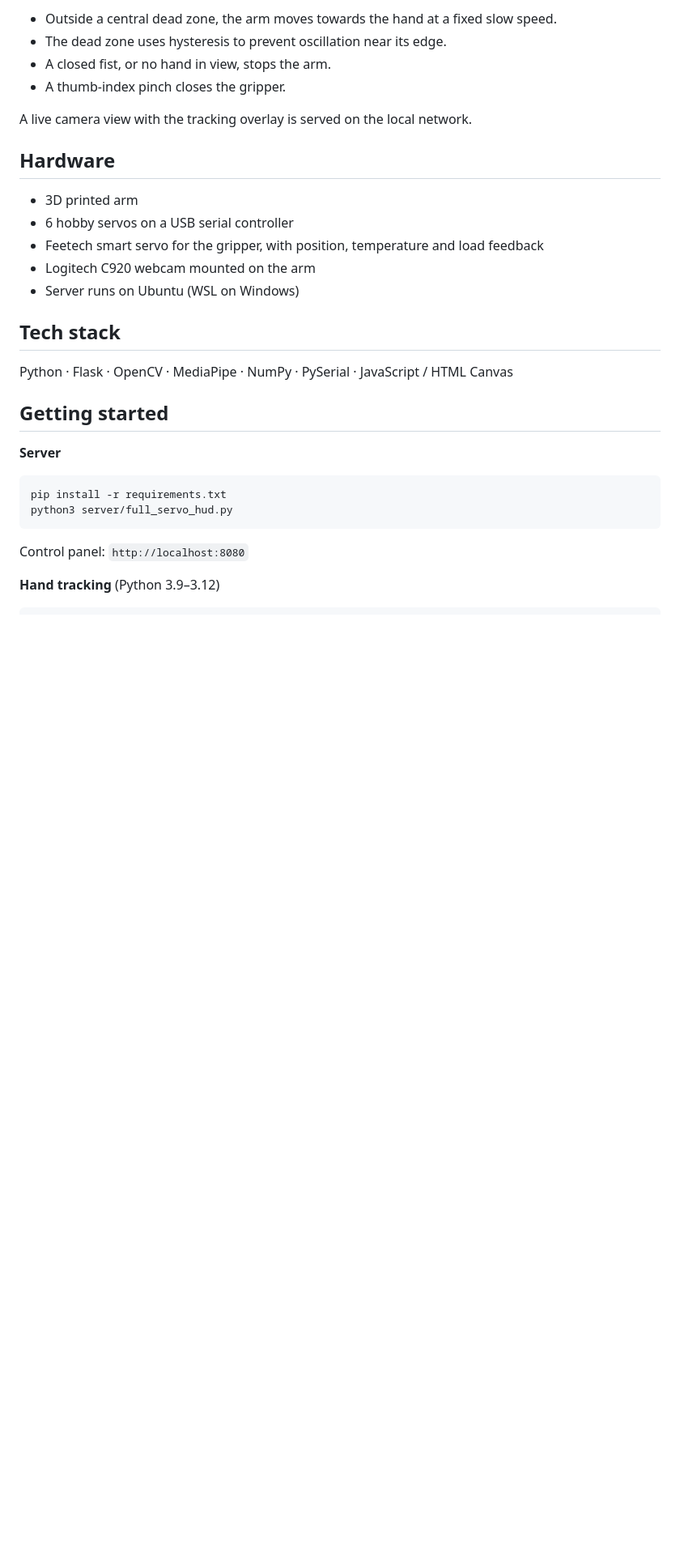
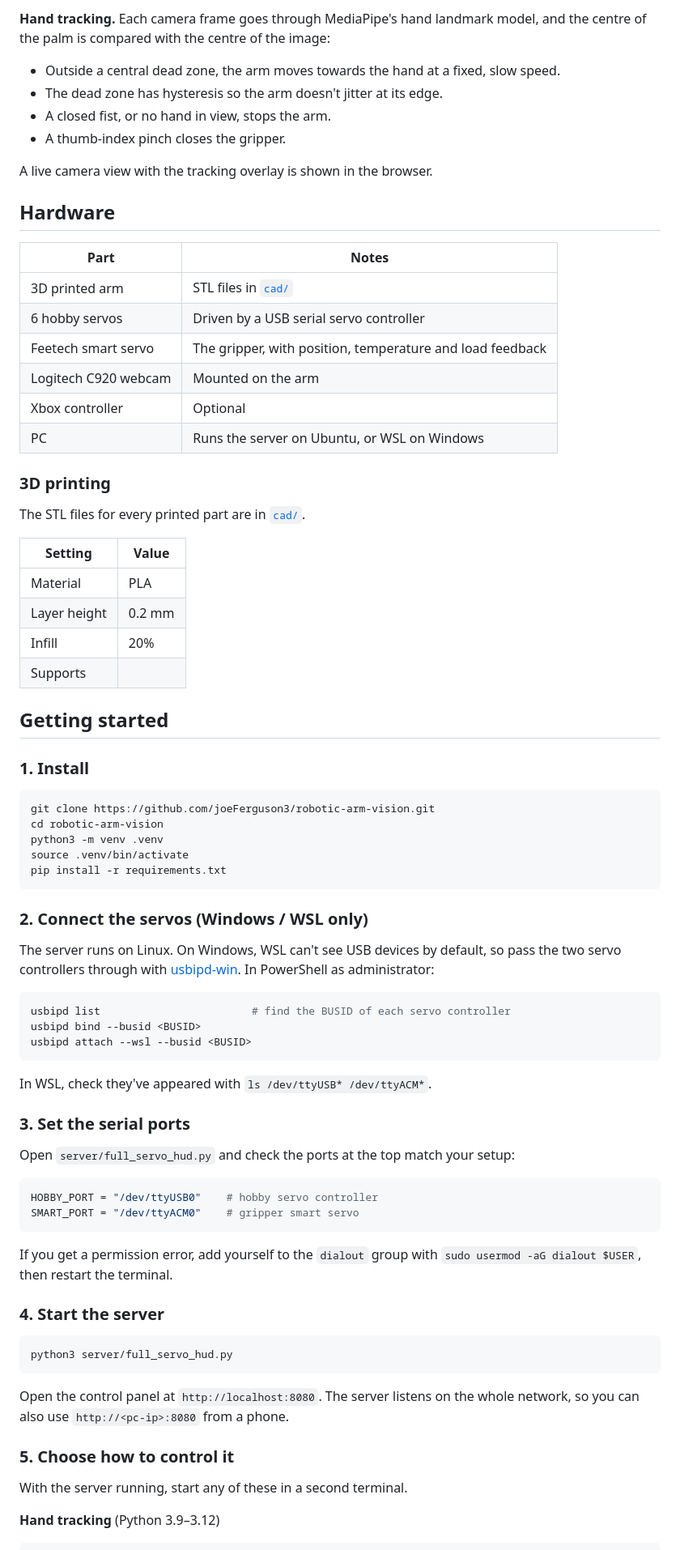
Before and after one commit to Fblackler/robotic-arm, a Markdown page: README.md, the part around one of its changes. Shown at 81% size. GitHub-like rendering; blank space fills up the shorter version.

````diff
--- a/README.md
+++ b/README.md
@@ -23,31 +48,82 @@ All control goes through a single Flask server (`full_servo_hud.py`), the only c
 
-- Outside a central dead zone, the arm moves towards the hand at a fixed slow speed.
-- The dead zone uses hysteresis to prevent oscillation near its edge.
+**Hand tracking.** Each camera frame goes through MediaPipe's hand landmark model, and the centre of the palm is compared with the centre of the image:
+
+- Outside a central dead zone, the arm moves towards the hand at a fixed, slow speed.
+- The dead zone has hysteresis so the arm doesn't jitter at its edge.
 - A closed fist, or no hand in view, stops the arm.
 - A thumb-index pinch closes the gripper.
 
-A live camera view with the tracking overlay is served on the local network.
+A live camera view with the tracking overlay is shown in the browser.
 
 ## Hardware
 
-- 3D printed arm
-- 6 hobby servos on a USB serial controller
-- Feetech smart servo for the gripper, with position, temperature and load feedback
-- Logitech C920 webcam mounted on the arm
-- Server runs on Ubuntu (WSL on Windows)
+| Part | Notes |
+|---|---|
+| 3D printed arm | STL files in [`cad/`](cad/) |
+| 6 hobby servos | Driven by a USB serial servo controller |
+| Feetech smart servo | The gripper, with position, temperature and load feedback |
+| Logitech C920 webcam | Mounted on the arm |
+| Xbox controller | Optional |
+| PC | Runs the server on Ubuntu, or WSL on Windows |
 
-## Tech stack
+### 3D printing
 
-Python · Flask · OpenCV · MediaPipe · NumPy · PySerial · JavaScript / HTML Canvas
+The STL files for every printed part are in [`cad/`](cad/).
+
+<!-- Fill in: material, layer height, infill, supports, and anything that needs extra care (e.g. the gripper) -->
+| Setting | Value |
+|---|---|
+| Material | PLA |
+| Layer height | 0.2 mm |
+| Infill | 20% |
+| Supports | |
 
 ## Getting started
 
-**Server**
+### 1. Install
+
 ```bash
+git clone https://github.com/joeFerguson3/robotic-arm-vision.git
+cd robotic-arm-vision
+python3 -m venv .venv
+source .venv/bin/activate
 pip install -r requirements.txt
+```
+
+### 2. Connect the servos (Windows / WSL only)
+
+The server runs on Linux. On Windows, WSL can't see USB devices by default, so pass the two servo controllers through with [usbipd-win](https://github.com/dorssel/usbipd-win). In PowerShell as administrator:
+
+```powershell
+usbipd list                        # find the BUSID of each servo controller
+usbipd bind --busid <BUSID>
+usbipd attach --wsl --busid <BUSID>
+```
+
+In WSL, check they've appeared with `ls /dev/ttyUSB* /dev/ttyACM*`.
+
+### 3. Set the serial ports
+
+Open `server/full_servo_hud.py` and check the ports at the top match your setup:
+
+```python
+HOBBY_PORT = "/dev/ttyUSB0"    # hobby servo controller
+SMART_PORT = "/dev/ttyACM0"    # gripper smart servo
+```
+
+If you get a permission error, add yourself to the `dialout` group with `sudo usermod -aG dialout $USER`, then restart the terminal.
+
+### 4. Start the server
+
+```bash
 python3 server/full_servo_hud.py
 ```
-Control panel: `http://localhost:8080`
+
+Open the control panel at `http://localhost:8080`. The server listens on the whole network, so you can also use `http://<pc-ip>:8080` from a phone.
+
+### 5. Choose how to control it
+
+With the server running, start any of these in a second terminal.
 
 **Hand tracking** (Python 3.9–3.12)
 ```bash
````
Also changed, not shown: other parts of README.md (+100 -22 lines), docs/media/base-and-electronics.jpg (added), docs/media/early-build.jpg (added), docs/media/hand-tracker.jpg (added), docs/media/wiring.jpg (added), 2 other files.
